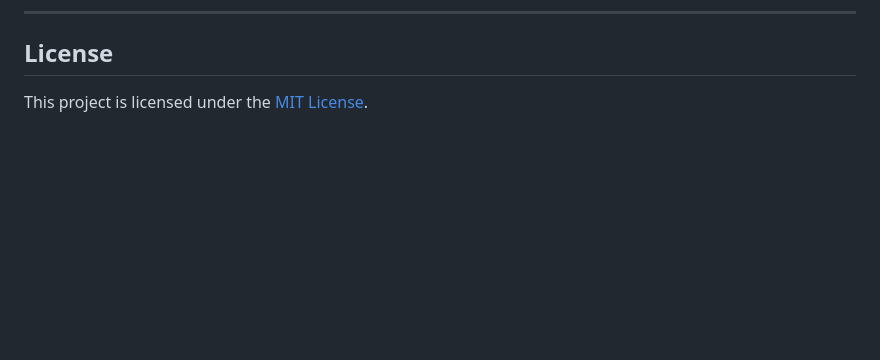
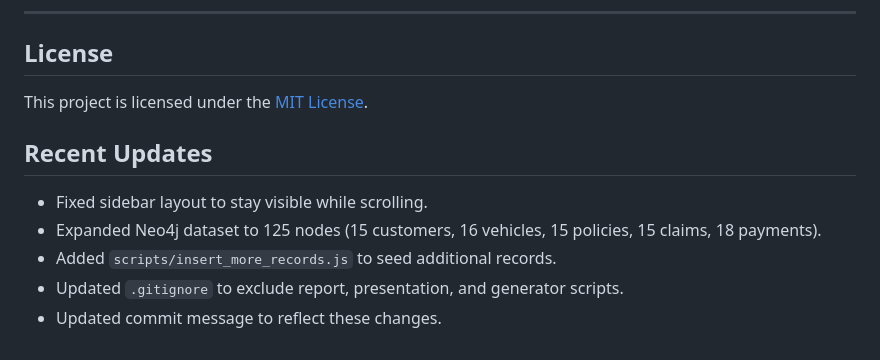
Before and after one commit to CraxCurl/Insurance-DBMS, a Markdown page: README.md, the part around the change. GitHub-like rendering; blank space fills up the shorter version.

Commit message:
docs: add recent updates to README

```diff
--- a/README.md
+++ b/README.md
@@ -150,3 +150,11 @@ ORDER BY cl.claim_id;
 ## License
 
 This project is licensed under the [MIT License](LICENSE).
+
+## Recent Updates
+
+- Fixed sidebar layout to stay visible while scrolling.
+- Expanded Neo4j dataset to 125 nodes (15 customers, 16 vehicles, 15 policies, 15 claims, 18 payments).
+- Added `scripts/insert_more_records.js` to seed additional records.
+- Updated `.gitignore` to exclude report, presentation, and generator scripts.
+- Updated commit message to reflect these changes.
```
